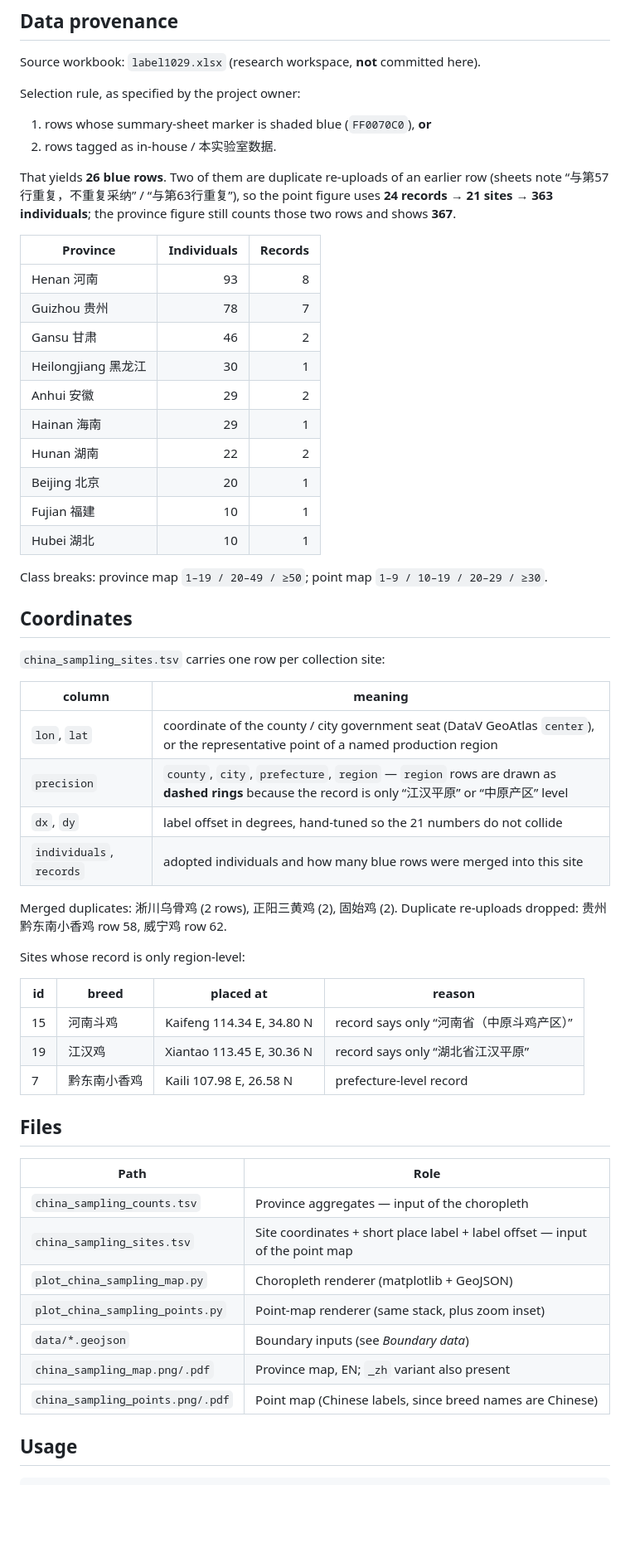
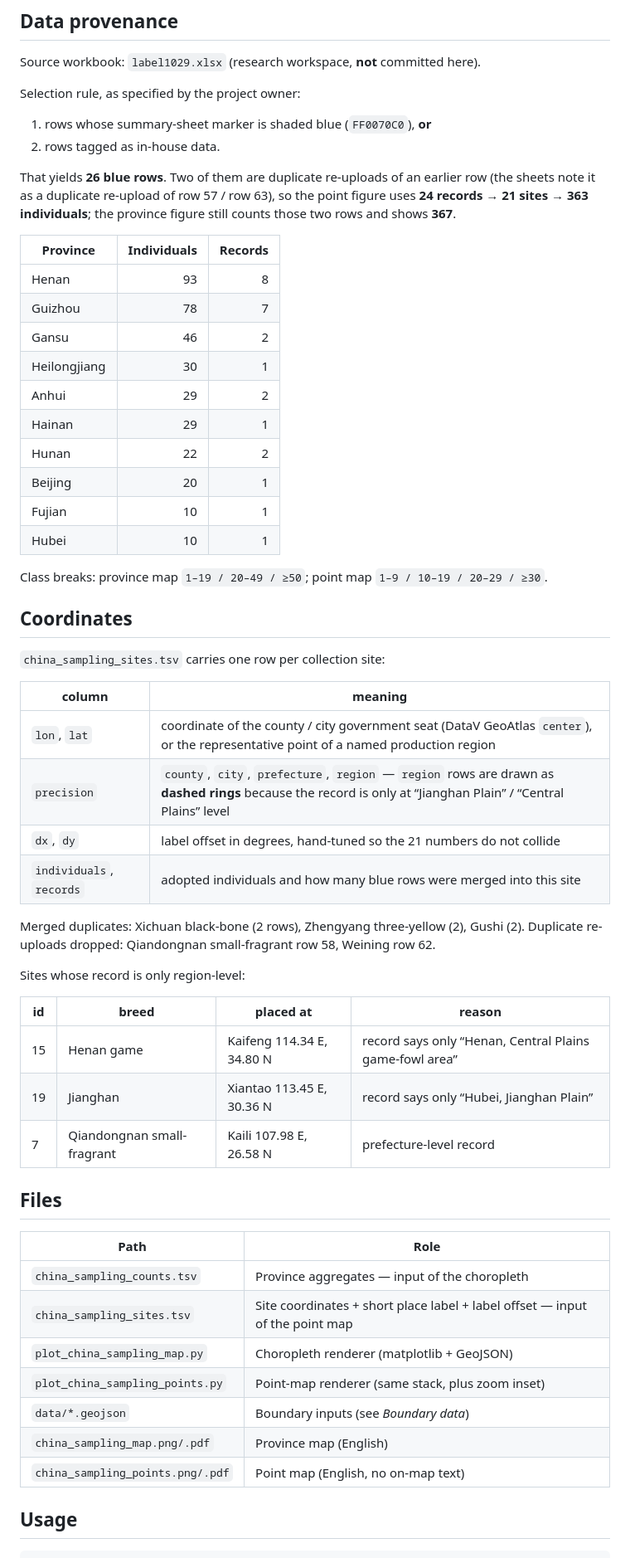
Before and after one commit to issacjohn9955-max/Figures, a Markdown page: china_sampling_map/README.md, the part around one of its changes. Shown at 83% size. Drawn GitHub-style; blank space fills up the shorter version.

```diff
--- a/china_sampling_map/README.md
+++ b/china_sampling_map/README.md
@@ -21,25 +21,25 @@ Source workbook: `label1029.xlsx` (research workspace, **not** committed here).
 Selection rule, as specified by the project owner:
 
 1. rows whose summary-sheet marker is shaded blue (`FF0070C0`), **or**
-2. rows tagged as in-house / 本实验室数据.
+2. rows tagged as in-house data.
 
 That yields **26 blue rows**. Two of them are duplicate re-uploads of an earlier
-row (sheets note “与第57行重复，不重复采纳” / “与第63行重复”), so the point figure
+row (the sheets note it as a duplicate re-upload of row 57 / row 63), so the point figure
 uses **24 records → 21 sites → 363 individuals**; the province figure still counts
 those two rows and shows **367**.
 
 | Province | Individuals | Records |
 |---|---:|---:|
-| Henan 河南 | 93 | 8 |
-| Guizhou 贵州 | 78 | 7 |
-| Gansu 甘肃 | 46 | 2 |
-| Heilongjiang 黑龙江 | 30 | 1 |
-| Anhui 安徽 | 29 | 2 |
-| Hainan 海南 | 29 | 1 |
-| Hunan 湖南 | 22 | 2 |
-| Beijing 北京 | 20 | 1 |
-| Fujian 福建 | 10 | 1 |
-| Hubei 湖北 | 10 | 1 |
+| Henan | 93 | 8 |
+| Guizhou | 78 | 7 |
+| Gansu | 46 | 2 |
+| Heilongjiang | 30 | 1 |
+| Anhui | 29 | 2 |
+| Hainan | 29 | 1 |
+| Hunan | 22 | 2 |
+| Beijing | 20 | 1 |
+| Fujian | 10 | 1 |
+| Hubei | 10 | 1 |
 
 Class breaks: province map `1–19 / 20–49 / ≥50`; point map `1–9 / 10–19 / 20–29 / ≥30`.
 
@@ -50,20 +50,21 @@ Class breaks: province map `1–19 / 20–49 / ≥50`; point map `1–9 / 10–1
 | column | meaning |
 |---|---|
 | `lon`, `lat` | coordinate of the county / city government seat (DataV GeoAtlas `center`), or the representative point of a named production region |
-| `precision` | `county`, `city`, `prefecture`, `region` — `region` rows are drawn as **dashed rings** because the record is only “江汉平原” or “中原产区” level |
+| `precision` | `county`, `city`, `prefecture`, `region` — `region` rows are drawn as **dashed rings** because the record is only at “Jianghan Plain” / “Central Plains” level |
 | `dx`, `dy` | label offset in degrees, hand-tuned so the 21 numbers do not collide |
 | `individuals`, `records` | adopted individuals and how many blue rows were merged into this site |
 
-Merged duplicates: 淅川乌骨鸡 (2 rows), 正阳三黄鸡 (2), 固始鸡 (2). Duplicate
-re-uploads dropped: 贵州黔东南小香鸡 row 58, 威宁鸡 row 62.
+Merged duplicates: Xichuan black-bone (2 rows), Zhengyang three-yellow (2),
+Gushi (2). Duplicate re-uploads dropped: Qiandongnan small-fragrant row 58,
+Weining row 62.
 
 Sites whose record is only region-level:
 
 | id | breed | placed at | reason |
 |---|---|---|---|
-| 15 | 河南斗鸡 | Kaifeng 114.34 E, 34.80 N | record says only “河南省（中原斗鸡产区）” |
-| 19 | 江汉鸡 | Xiantao 113.45 E, 30.36 N | record says only “湖北省江汉平原” |
-| 7 | 黔东南小香鸡 | Kaili 107.98 E, 26.58 N | prefecture-level record |
+| 15 | Henan game | Kaifeng 114.34 E, 34.80 N | record says only “Henan, Central Plains game-fowl area” |
+| 19 | Jianghan | Xiantao 113.45 E, 30.36 N | record says only “Hubei, Jianghan Plain” |
+| 7 | Qiandongnan small-fragrant | Kaili 107.98 E, 26.58 N | prefecture-level record |
 
 ## Files
 
@@ -74,8 +75,8 @@ Sites whose record is only region-level:
 | `plot_china_sampling_map.py` | Choropleth renderer (matplotlib + GeoJSON) |
 | `plot_china_sampling_points.py` | Point-map renderer (same stack, plus zoom inset) |
 | `data/*.geojson` | Boundary inputs (see *Boundary data*) |
-| `china_sampling_map.png/.pdf` | Province map, EN; `_zh` variant also present |
-| `china_sampling_points.png/.pdf` | Point map (Chinese labels, since breed names are Chinese) |
+| `china_sampling_map.png/.pdf` | Province map (English) |
+| `china_sampling_points.png/.pdf` | Point map (English, no on-map text) |
 
 ## Usage
 
```
Also changed, not shown: other parts of china_sampling_map/README.md (+3 -2 lines), china_sampling_map/china_sampling_map.png, china_sampling_map/china_sampling_map_zh.png (deleted), 3 other files.
